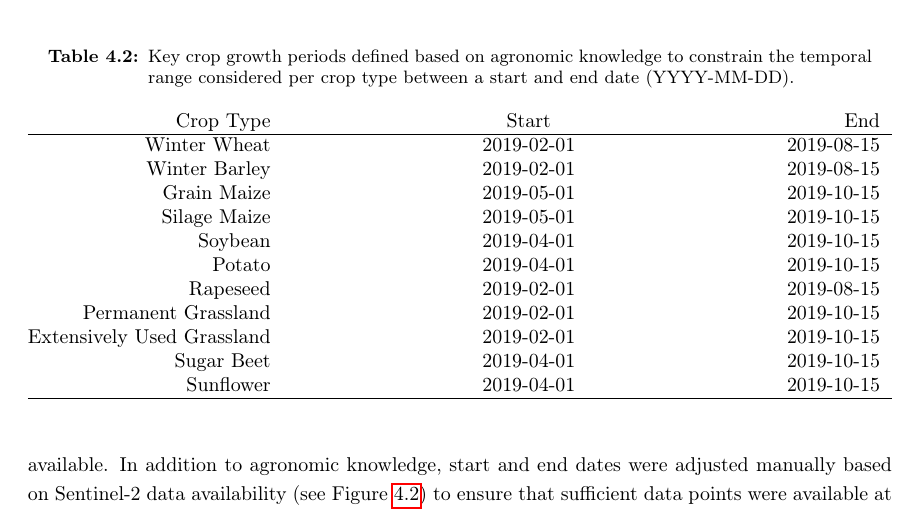
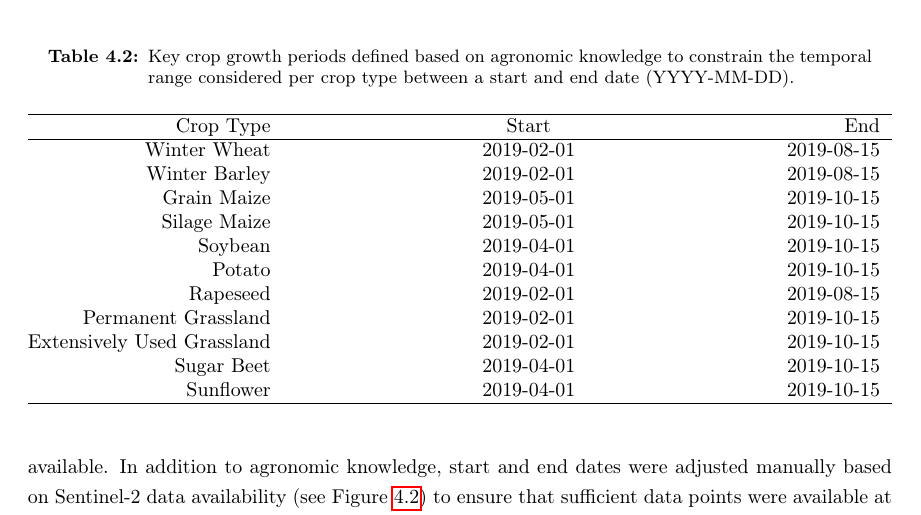
Before and after one commit to lukasValentin/phd_thesis_lukas, a LaTeX thesis (main.tex, which reads 04-Uncertainty/body.tex): part of page 67 of 227, cut so that both start at the same text. Compiled offline with pdfLaTeX.

Commit message:
minor beautification

```diff
--- a/04-Uncertainty/body.tex
+++ b/04-Uncertainty/body.tex
@@ -173,6 +173,7 @@ For each crop, growing periods were defined based on agronomic knowledge, since
 \centering
 \caption{Key crop growth periods defined based on agronomic knowledge to constrain the temporal range considered per crop type between a start and end date (YYYY-MM-DD).}
 \begin{tabular*}{\textwidth}{@{\extracolsep{\fill}}rcr}
+\bottomrule
 Crop Type                     & Start      & End        \\
 \hline
 Winter Wheat              & 2019-02-01 & 2019-08-15 \\
```
